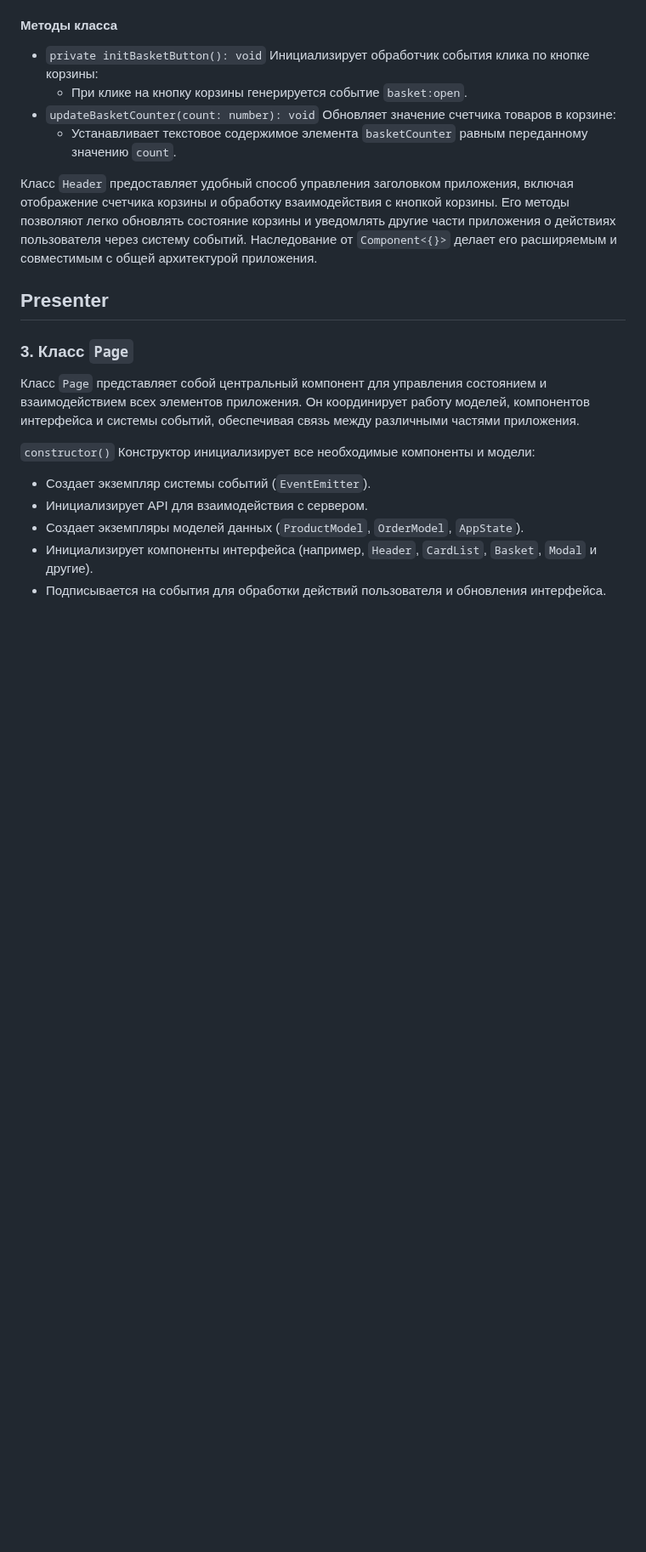
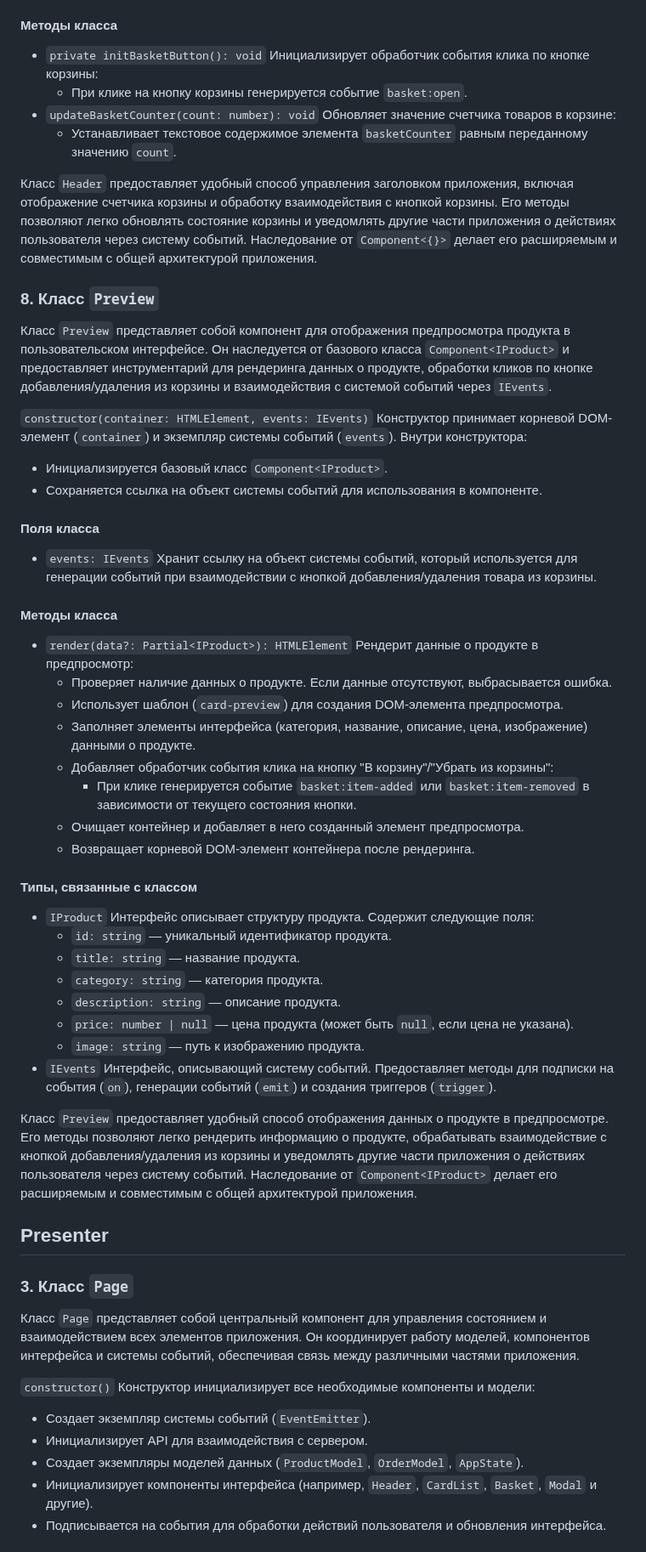
Before and after one commit to i-bocharov/web-larek-frontend, a Markdown page: README.md, the part around the change. Shown at 85% size. Rendered like a GitHub page; blank space fills up the shorter version.

Commit message:
docs: add a description of the Preview class

```diff
--- a/README.md
+++ b/README.md
@@ -652,6 +652,43 @@ yarn build
 
 Класс `Header` предоставляет удобный способ управления заголовком приложения, включая отображение счетчика корзины и обработку взаимодействия с кнопкой корзины. Его методы позволяют легко обновлять состояние корзины и уведомлять другие части приложения о действиях пользователя через систему событий. Наследование от `Component<{}>` делает его расширяемым и совместимым с общей архитектурой приложения.
 
+### 8. Класс `Preview`
+
+Класс `Preview` представляет собой компонент для отображения предпросмотра продукта в пользовательском интерфейсе. Он наследуется от базового класса `Component<IProduct>` и предоставляет инструментарий для рендеринга данных о продукте, обработки кликов по кнопке добавления/удаления из корзины и взаимодействия с системой событий через `IEvents`.
+
+`constructor(container: HTMLElement, events: IEvents)` Конструктор принимает корневой DOM-элемент (`container`) и экземпляр системы событий (`events`). Внутри конструктора:
+
+- Инициализируется базовый класс `Component<IProduct>`.
+- Сохраняется ссылка на объект системы событий для использования в компоненте.
+
+#### Поля класса
+
+- `events: IEvents` Хранит ссылку на объект системы событий, который используется для генерации событий при взаимодействии с кнопкой добавления/удаления товара из корзины.
+
+#### Методы класса
+
+- `render(data?: Partial<IProduct>): HTMLElement` Рендерит данные о продукте в предпросмотр:
+  - Проверяет наличие данных о продукте. Если данные отсутствуют, выбрасывается ошибка.
+  - Использует шаблон (`card-preview`) для создания DOM-элемента предпросмотра.
+  - Заполняет элементы интерфейса (категория, название, описание, цена, изображение) данными о продукте.
+  - Добавляет обработчик события клика на кнопку "В корзину"/"Убрать из корзины":
+    - При клике генерируется событие `basket:item-added` или `basket:item-removed` в зависимости от текущего состояния кнопки.
+  - Очищает контейнер и добавляет в него созданный элемент предпросмотра.
+  - Возвращает корневой DOM-элемент контейнера после рендеринга.
+
+#### Типы, связанные с классом
+
+- `IProduct` Интерфейс описывает структуру продукта. Содержит следующие поля:
+  - `id: string` — уникальный идентификатор продукта.
+  - `title: string` — название продукта.
+  - `category: string` — категория продукта.
+  - `description: string` — описание продукта.
+  - `price: number | null` — цена продукта (может быть `null`, если цена не указана).
+  - `image: string` — путь к изображению продукта.
+- `IEvents` Интерфейс, описывающий систему событий. Предоставляет методы для подписки на события (`on`), генерации событий (`emit`) и создания триггеров (`trigger`).
+
+Класс `Preview` предоставляет удобный способ отображения данных о продукте в предпросмотре. Его методы позволяют легко рендерить информацию о продукте, обрабатывать взаимодействие с кнопкой добавления/удаления из корзины и уведомлять другие части приложения о действиях пользователя через систему событий. Наследование от `Component<IProduct>` делает его расширяемым и совместимым с общей архитектурой приложения.
+
 ## Presenter
 
 ### 3. Класс `Page`
```
